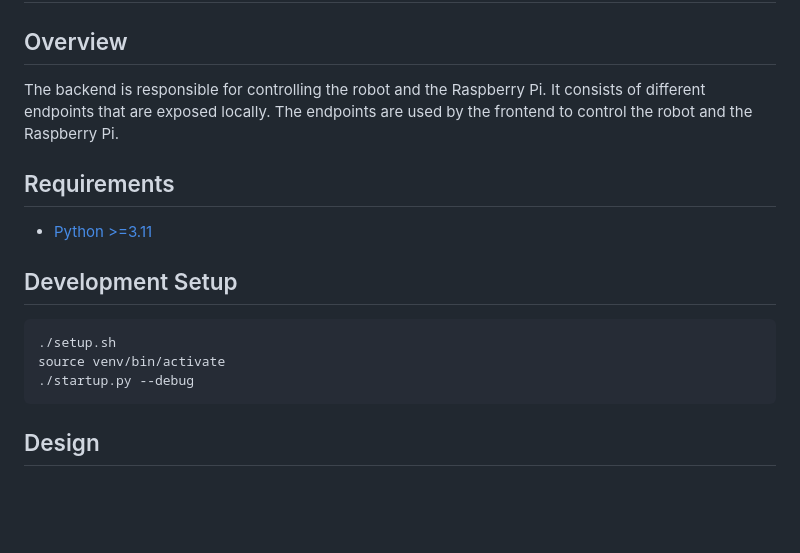
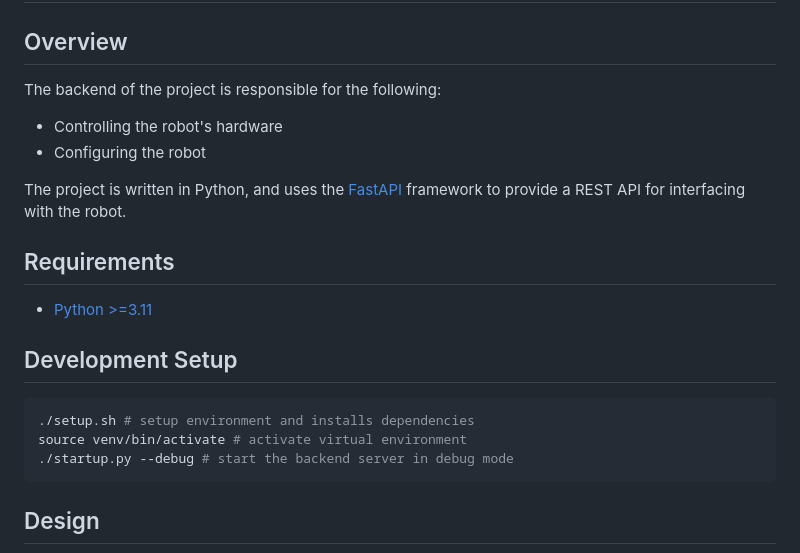
Before and after one commit to mohdfareed/MSD_P18538, a Markdown page: software/backend/README.md, the part around the change printed below. GitHub-like rendering; blank space fills up the shorter version.

````diff
--- a/software/backend/README.md
+++ b/software/backend/README.md
@@ -2,7 +2,12 @@
 
 ## Overview
 
-The backend is responsible for controlling the robot and the Raspberry Pi. It consists of different endpoints that are exposed locally. The endpoints are used by the frontend to control the robot and the Raspberry Pi.
+The backend of the project is responsible for the following:
+
+- Controlling the robot's hardware
+- Configuring the robot
+
+The project is written in Python, and uses the [FastAPI](https://fastapi.tiangolo.com/) framework to provide a REST API for interfacing with the robot.
 
 ## Requirements
 
@@ -11,9 +16,9 @@ The backend is responsible for controlling the robot and the Raspberry Pi. It co
 ## Development Setup
 
 ```sh
-./setup.sh
-source venv/bin/activate
-./startup.py --debug
+./setup.sh # setup environment and installs dependencies
+source venv/bin/activate # activate virtual environment
+./startup.py --debug # start the backend server in debug mode
 ```
 
 ## Design
````
Also changed, not shown: other parts of software/backend/README.md (+31 -46 lines).
